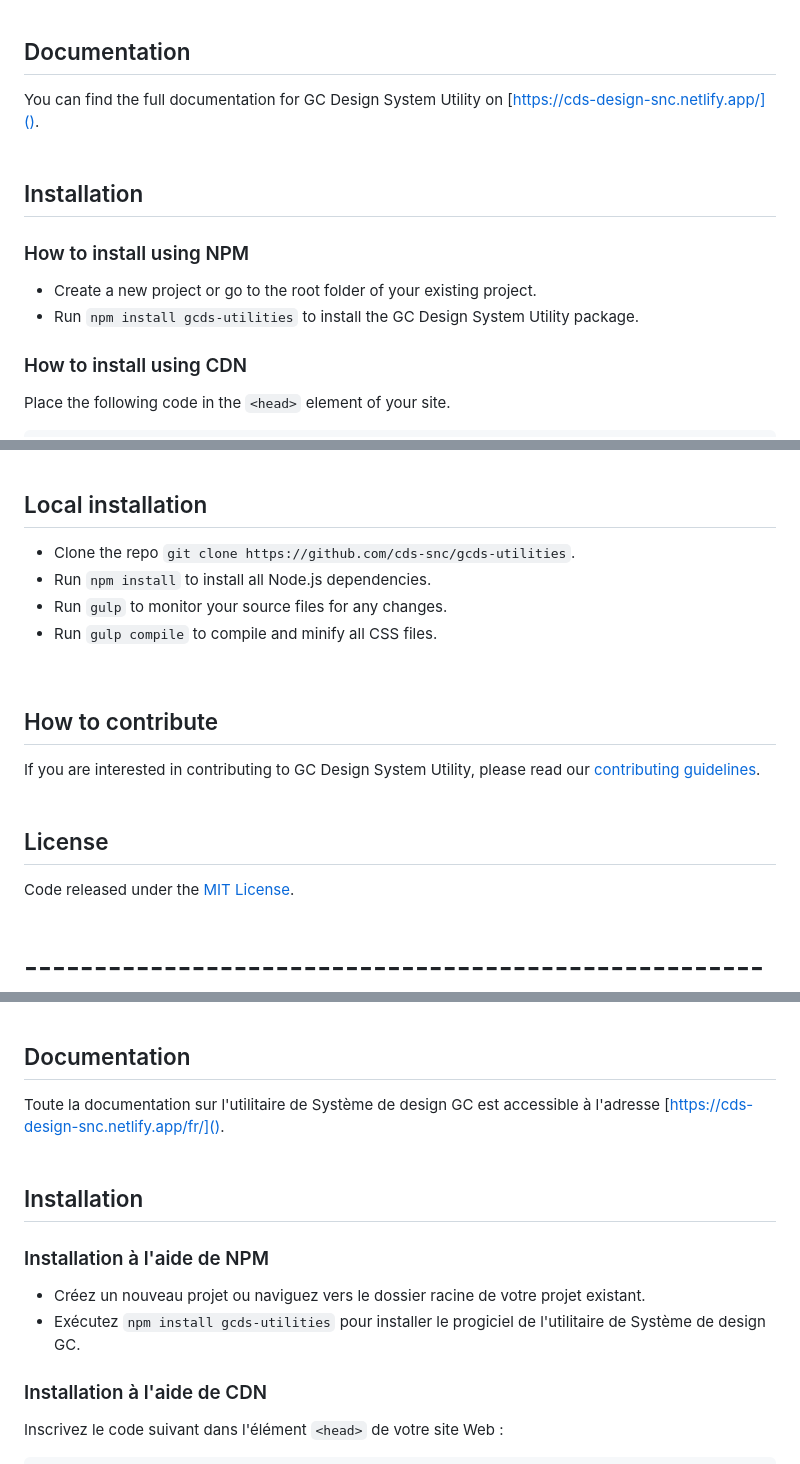
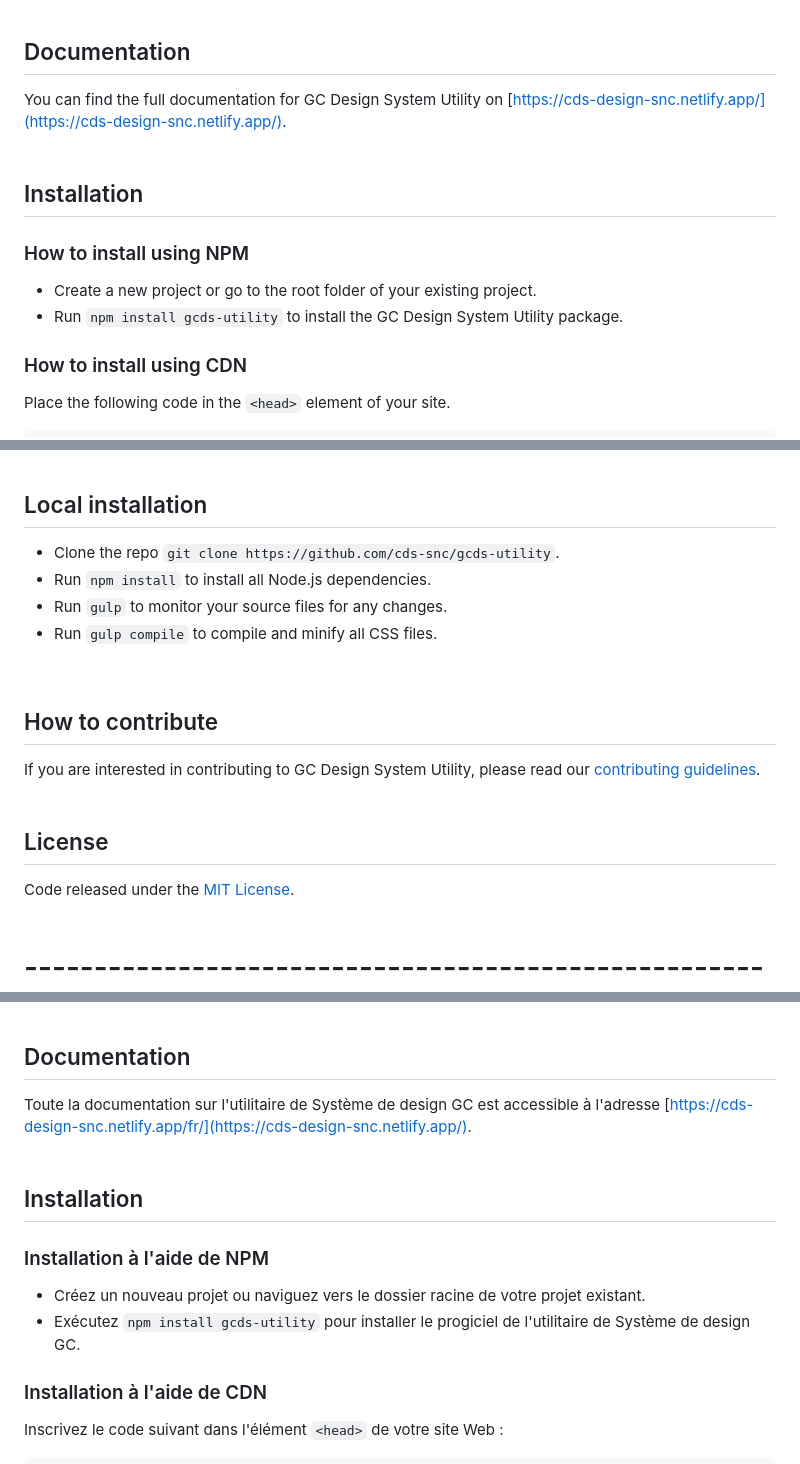
Before and after one commit to cds-snc/gcds-utility, a Markdown page: README.md, 3 parts joined by grey strips. Rendered like a GitHub page.

Commit message:
Update name from `gcds-utilities` to `gcds-utility`

```diff
--- a/README.md
+++ b/README.md
@@ -10,7 +10,7 @@ GC Design System Utility is a utility framework for the GC Design System core. I
 
 ## Documentation
 
-You can find the full documentation for GC Design System Utility on [https://cds-design-snc.netlify.app/]().
+You can find the full documentation for GC Design System Utility on [https://cds-design-snc.netlify.app/](https://cds-design-snc.netlify.app/).
 <br/>
 <br/>
 
@@ -19,7 +19,7 @@ You can find the full documentation for GC Design System Utility on [https://cds
 ### How to install using NPM
 
 - Create a new project or go to the root folder of your existing project.
-- Run `npm install gcds-utilities` to install the GC Design System Utility package.
+- Run `npm install gcds-utility` to install the GC Design System Utility package.
 
 ### How to install using CDN
 
@@ -32,7 +32,7 @@ Place the following code in the `<head>` element of your site.
 
 ## Local installation
 
-- Clone the repo `git clone https://github.com/cds-snc/gcds-utilities`.
+- Clone the repo `git clone https://github.com/cds-snc/gcds-utility`.
 - Run `npm install` to install all Node.js dependencies.
 - Run `gulp` to monitor your source files for any changes.
 - Run `gulp compile` to compile and minify all CSS files.
@@ -60,7 +60,7 @@ L'utilitaire de Système de design GC est un cadre utilitaire pour la base de ce
 
 ## Documentation
 
-Toute la documentation sur l'utilitaire de Système de design GC est accessible à l'adresse [https://cds-design-snc.netlify.app/fr/]().
+Toute la documentation sur l'utilitaire de Système de design GC est accessible à l'adresse [https://cds-design-snc.netlify.app/fr/](https://cds-design-snc.netlify.app/).
 <br/>
 <br/>
 
@@ -69,7 +69,7 @@ Toute la documentation sur l'utilitaire de Système de design GC est accessible
 ### Installation à l'aide de NPM
 
 - Créez un nouveau projet ou naviguez vers le dossier racine de votre projet existant.
-- Exécutez `npm install gcds-utilities` pour installer le progiciel de l'utilitaire de Système de design GC.
+- Exécutez `npm install gcds-utility` pour installer le progiciel de l'utilitaire de Système de design GC.
 
 ### Installation à l'aide de CDN
 
```
Also changed, not shown: other parts of README.md (+7 -7 lines).
